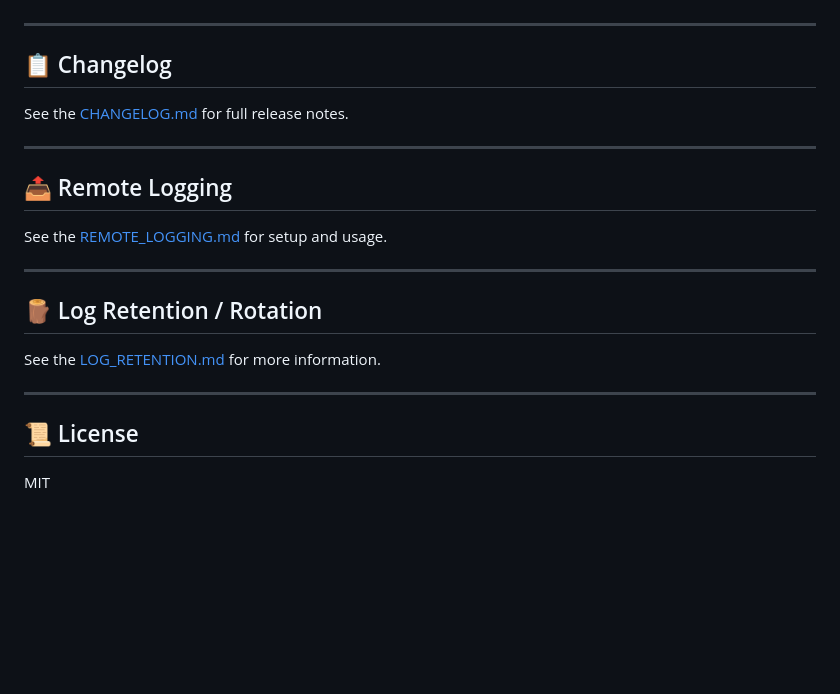
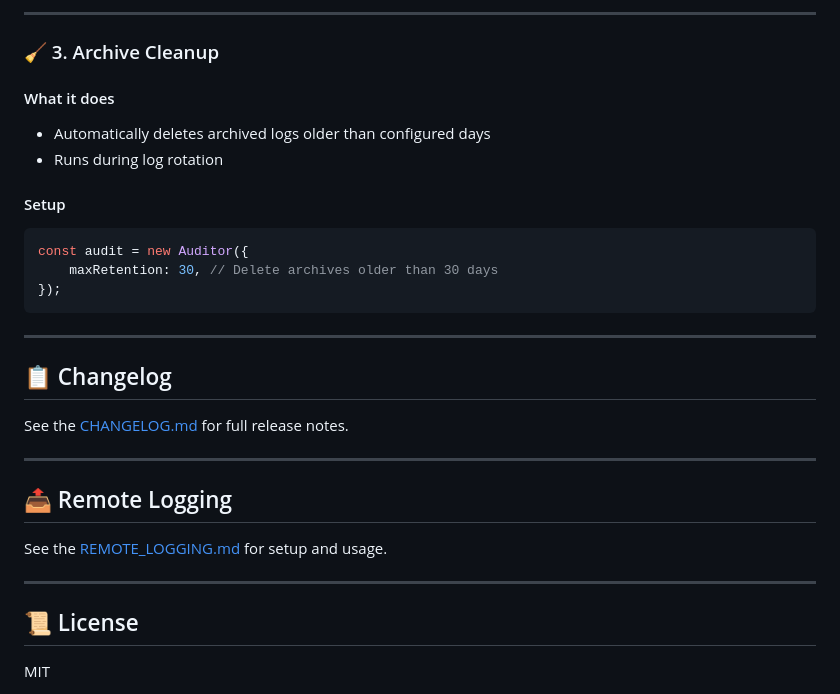
Before and after one commit to King-diablo/auditor, a Markdown page: README.MD, the part around one of its changes. GitHub-like rendering; blank space fills up the shorter version.

````diff
--- a/README.MD
+++ b/README.MD
@@ -319,3 +388,19 @@ app.use(audit.ErrorLogger());
+---
+
+### 🧹 3. Archive Cleanup
+
+#### What it does
+
+* Automatically deletes archived logs older than configured days
+* Runs during log rotation
+
+#### Setup
+
+```ts
+const audit = new Auditor({
+	maxRetention: 30, // Delete archives older than 30 days
+});
+```
 
 ---
 
@@ -331,12 +416,6 @@ See the [REMOTE\_LOGGING.md](./REMOTE_LOGGING.md) for setup and usage.
 
 ---
 
-## 🪵 Log Retention / Rotation
-
-See the [LOG\_RETENTION.md](./LOG_RETENTION.md) for more information.
-
----
-
 ## 📜 License
 
 MIT
````
Also changed, not shown: other parts of README.MD (+91 -22 lines).
